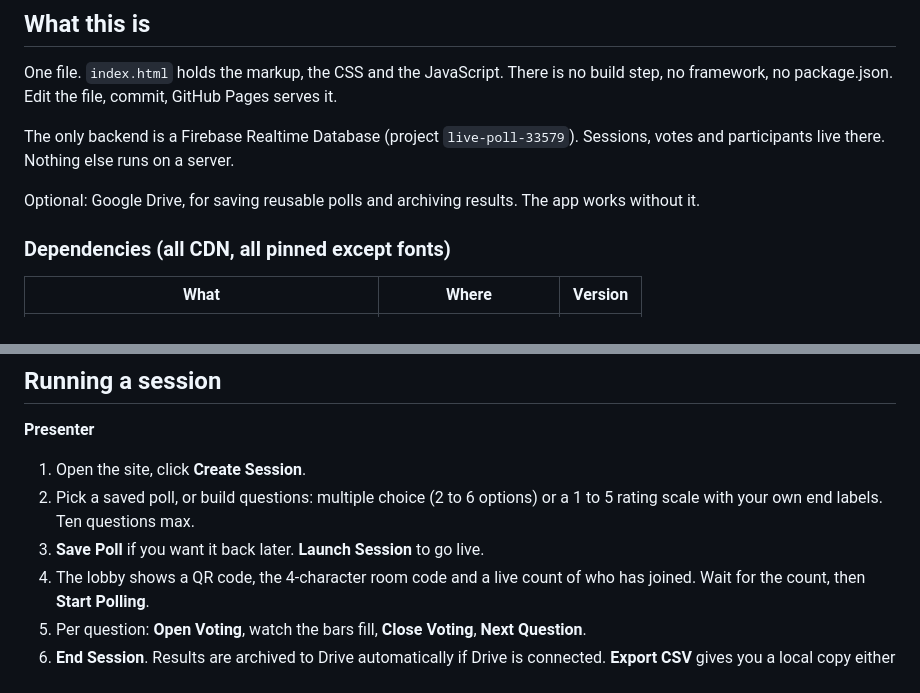
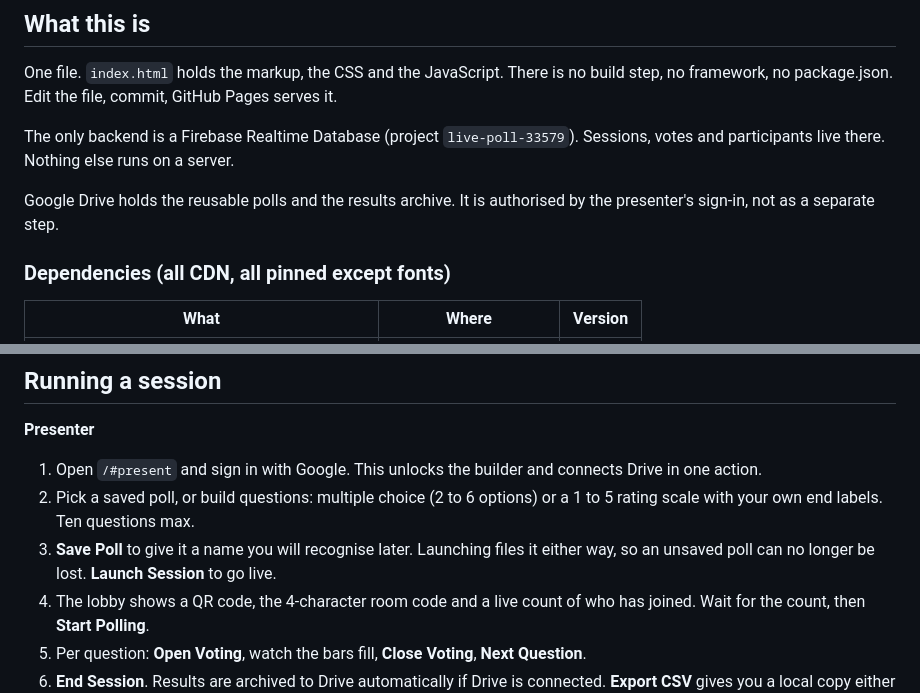
Before and after one commit to AngieQBailey/live-poll, a Markdown page: README.md, 2 parts joined by grey strips. Drawn GitHub-style.

Commit message:
docs: last two stale references to the old Create Session flow

```diff
--- a/README.md
+++ b/README.md
@@ -31,7 +31,7 @@ One file. `index.html` holds the markup, the CSS and the JavaScript. There is no
 
 The only backend is a Firebase Realtime Database (project `live-poll-33579`). Sessions, votes and participants live there. Nothing else runs on a server.
 
-Optional: Google Drive, for saving reusable polls and archiving results. The app works without it.
+Google Drive holds the reusable polls and the results archive. It is authorised by the presenter's sign-in, not as a separate step.
 
 ### Dependencies (all CDN, all pinned except fonts)
 
@@ -48,9 +48,9 @@ Optional: Google Drive, for saving reusable polls and archiving results. The app
 
 **Presenter**
 
-1. Open the site, click **Create Session**.
+1. Open `/#present` and sign in with Google. This unlocks the builder and connects Drive in one action.
 2. Pick a saved poll, or build questions: multiple choice (2 to 6 options) or a 1 to 5 rating scale with your own end labels. Ten questions max.
-3. **Save Poll** if you want it back later. **Launch Session** to go live.
+3. **Save Poll** to give it a name you will recognise later. Launching files it either way, so an unsaved poll can no longer be lost. **Launch Session** to go live.
 4. The lobby shows a QR code, the 4-character room code and a live count of who has joined. Wait for the count, then **Start Polling**.
 5. Per question: **Open Voting**, watch the bars fill, **Close Voting**, **Next Question**.
 6. **End Session**. Results are archived to Drive automatically if Drive is connected. **Export CSV** gives you a local copy either way.
```
